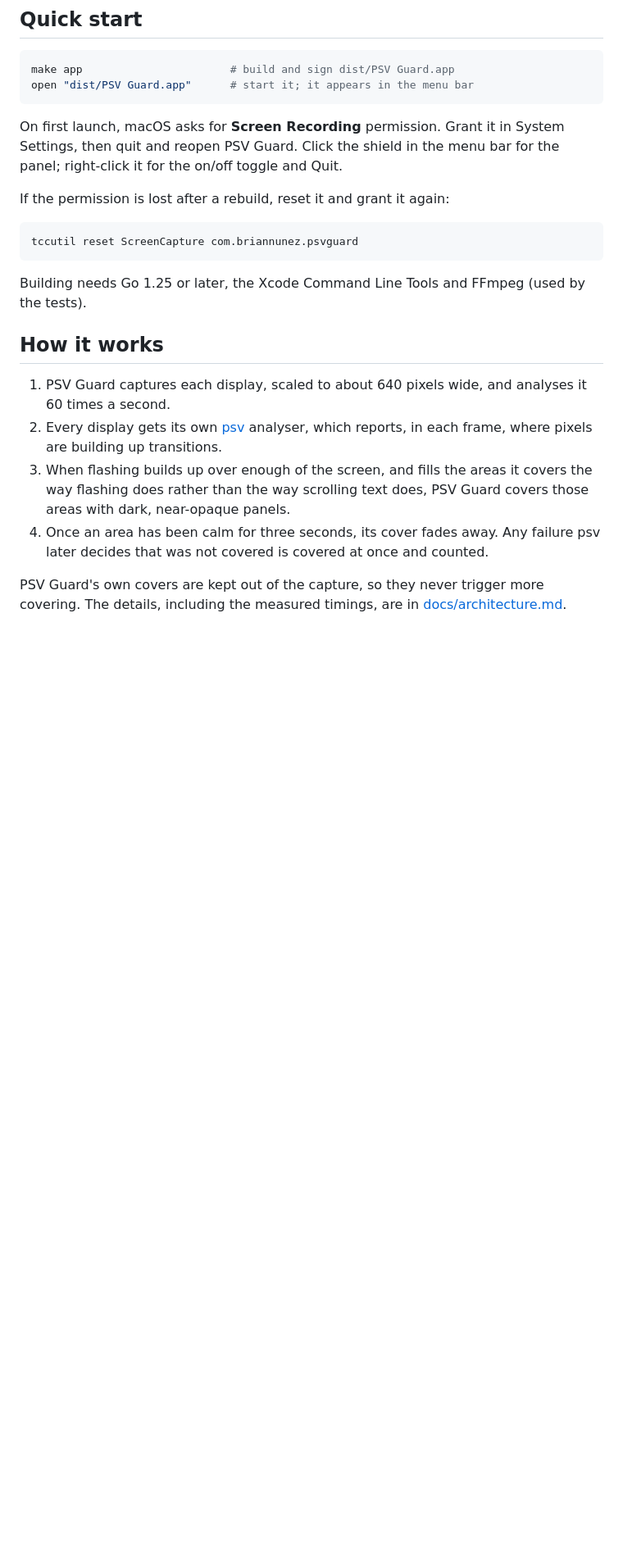
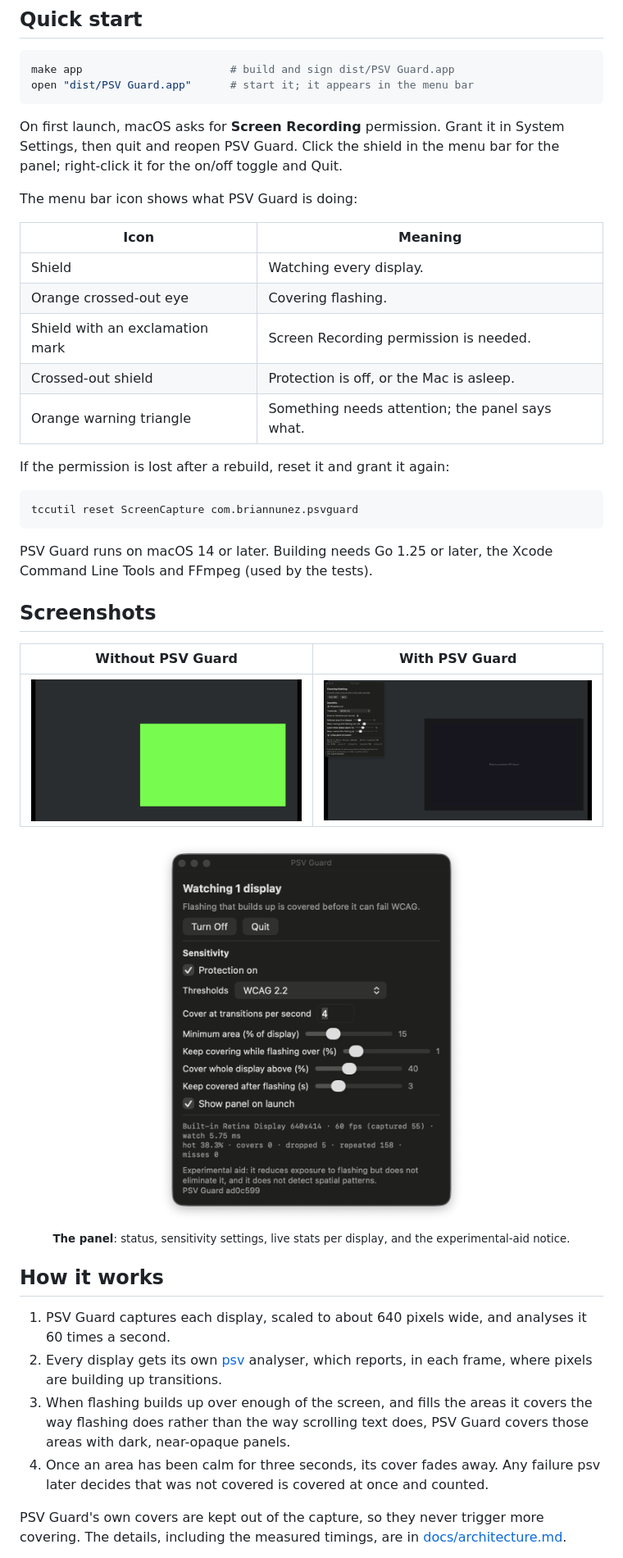
Before and after one commit to brian-nunez/psvguard, a Markdown page: README.md, the part around one of its changes. Shown at 82% size. Drawn GitHub-style; pictures changed too: docs/images/after.png (added), docs/images/before.png (added), docs/images/panel.png (added); blank space fills up the shorter version.

````diff
--- a/README.md
+++ b/README.md
@@ -60,13 +67,34 @@ open "dist/PSV Guard.app"      # start it; it appears in the menu bar
 
 On first launch, macOS asks for **Screen Recording** permission. Grant it in System Settings, then quit and reopen PSV Guard. Click the shield in the menu bar for the panel; right-click it for the on/off toggle and Quit.
 
+The menu bar icon shows what PSV Guard is doing:
+
+| Icon | Meaning |
+| ---- | ------- |
+| Shield | Watching every display. |
+| Orange crossed-out eye | Covering flashing. |
+| Shield with an exclamation mark | Screen Recording permission is needed. |
+| Crossed-out shield | Protection is off, or the Mac is asleep. |
+| Orange warning triangle | Something needs attention; the panel says what. |
+
 If the permission is lost after a rebuild, reset it and grant it again:
 
 ```sh
 tccutil reset ScreenCapture com.briannunez.psvguard
 ```
 
-Building needs Go 1.25 or later, the Xcode Command Line Tools and FFmpeg (used by the tests).
+PSV Guard runs on macOS 14 or later. Building needs Go 1.25 or later, the Xcode Command Line Tools and FFmpeg (used by the tests).
+
+## Screenshots
+
+| Without PSV Guard | With PSV Guard |
+| ----------------- | -------------- |
+| <img src="docs/images/before.png" alt="A dark screen with a bright green frame of a flashing video on the right" width="400"> | <img src="docs/images/after.png" alt="The same screen with the flashing video covered by a dark panel and PSV Guard's panel at the top left" width="400"> |
+
+<p align="center">
+  <img src="docs/images/panel.png" alt="PSV Guard's panel: Watching 1 display, Turn Off and Quit buttons, the sensitivity settings, live stats for the built-in display, and the experimental-aid notice" width="380">
+  <br><sub><b>The panel</b>: status, sensitivity settings, live stats per display, and the experimental-aid notice.</sub>
+</p>
 
 ## How it works
 
````
Also changed, not shown: other parts of README.md (+13 -4 lines).
